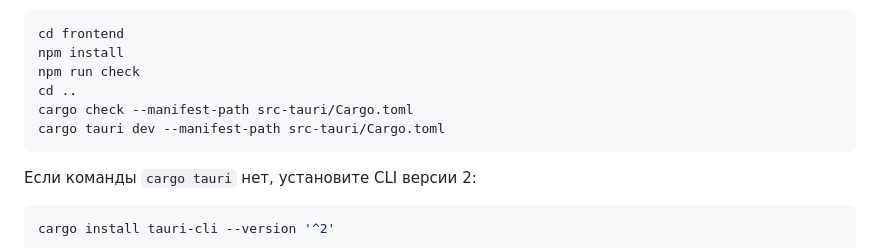
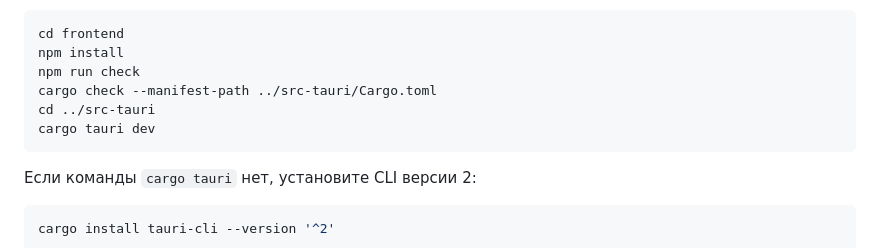
Before and after one commit to ViachaslauKazakou/ai-agent, a Markdown page: README.md, the part around the change. Rendered like a GitHub page.

Commit message:
docs: fix Tauri CLI launch instructions

````diff
--- a/README.md
+++ b/README.md
@@ -66,9 +66,9 @@ application API, capabilities и регистрацию существующег
 cd frontend
 npm install
 npm run check
-cd ..
-cargo check --manifest-path src-tauri/Cargo.toml
-cargo tauri dev --manifest-path src-tauri/Cargo.toml
+cargo check --manifest-path ../src-tauri/Cargo.toml
+cd ../src-tauri
+cargo tauri dev
 ```
 
 Если команды `cargo tauri` нет, установите CLI версии 2:
````
Also changed, not shown: docs/desktop-application-api.md (+6 -6 lines).
